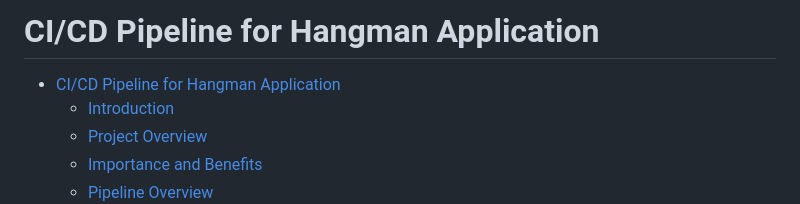
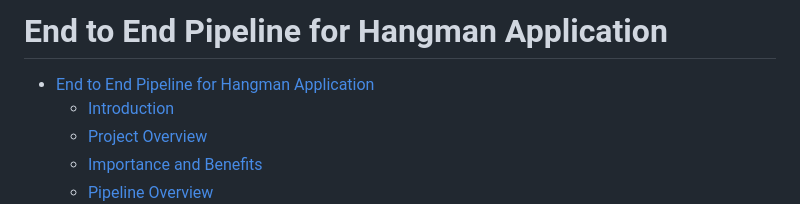
Before and after one commit to zyusuf88/End-to-End-Pipeline-for-Hangman-Application, a Markdown page: README.md, the part around one of its changes. Drawn GitHub-style.

```diff
--- a/README.md
+++ b/README.md
@@ -1,6 +1,6 @@
-# CI/CD Pipeline for Hangman Application
+# End to End Pipeline for Hangman Application
 
-- [CI/CD Pipeline for Hangman Application](#cicd-pipeline-for-hangman-application)
+- [End to End Pipeline for Hangman Application](#end-to-end-pipeline-for-hangman-application)
   - [Introduction](#introduction)
   - [Project Overview](#project-overview)
   - [Importance and Benefits](#importance-and-benefits)
```
Also changed, not shown: other parts of README.md (+4 -4 lines).
